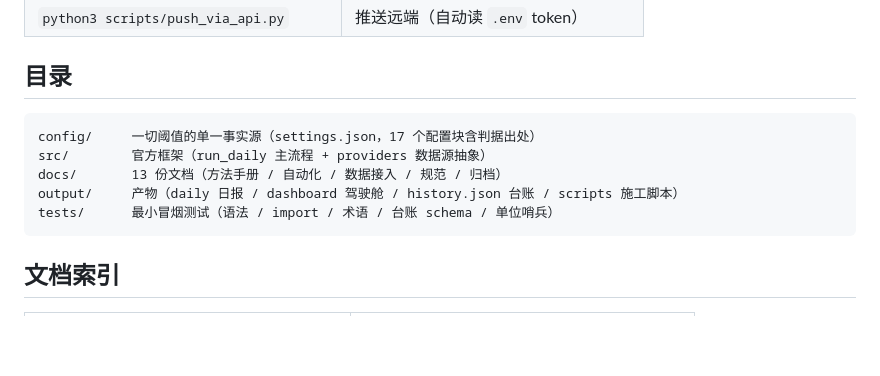
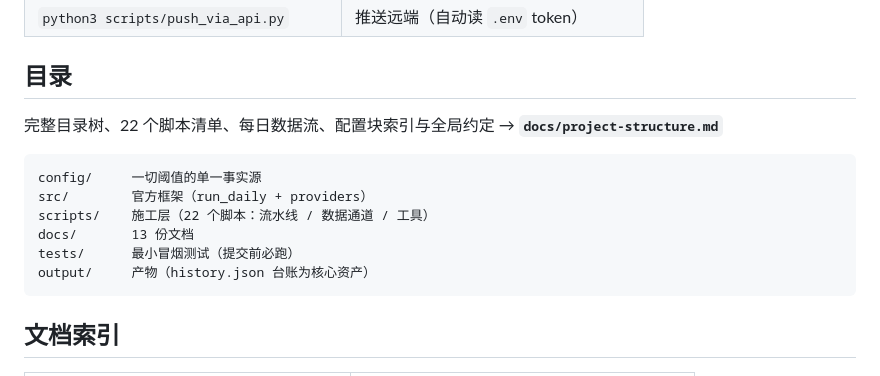
Before and after one commit to liuliang1986618/fast-trend-trade, a Markdown page: README.md, the part around the change. GitHub-like rendering; blank space fills up the shorter version.

````diff
--- a/README.md
+++ b/README.md
@@ -68,12 +68,15 @@ class DataProvider:
 
 ## 目录
 
+完整目录树、22 个脚本清单、每日数据流、配置块索引与全局约定 → **`docs/project-structure.md`**
+
 ```
-config/     一切阈值的单一事实源（settings.json，17 个配置块含判据出处）
-src/        官方框架（run_daily 主流程 + providers 数据源抽象）
-docs/       13 份文档（方法手册 / 自动化 / 数据接入 / 规范 / 归档）
-output/     产物（daily 日报 / dashboard 驾驶舱 / history.json 台账 / scripts 施工脚本）
-tests/      最小冒烟测试（语法 / import / 术语 / 台账 schema / 单位哨兵）
+config/     一切阈值的单一事实源
+src/        官方框架（run_daily + providers）
+scripts/    施工层（22 个脚本：流水线 / 数据通道 / 工具）
+docs/       13 份文档
+tests/      最小冒烟测试（提交前必跑）
+output/     产物（history.json 台账为核心资产）
 ```
 
 ## 文档索引
````
Also changed, not shown: docs/project-structure.md (added, +169 -0 lines).
